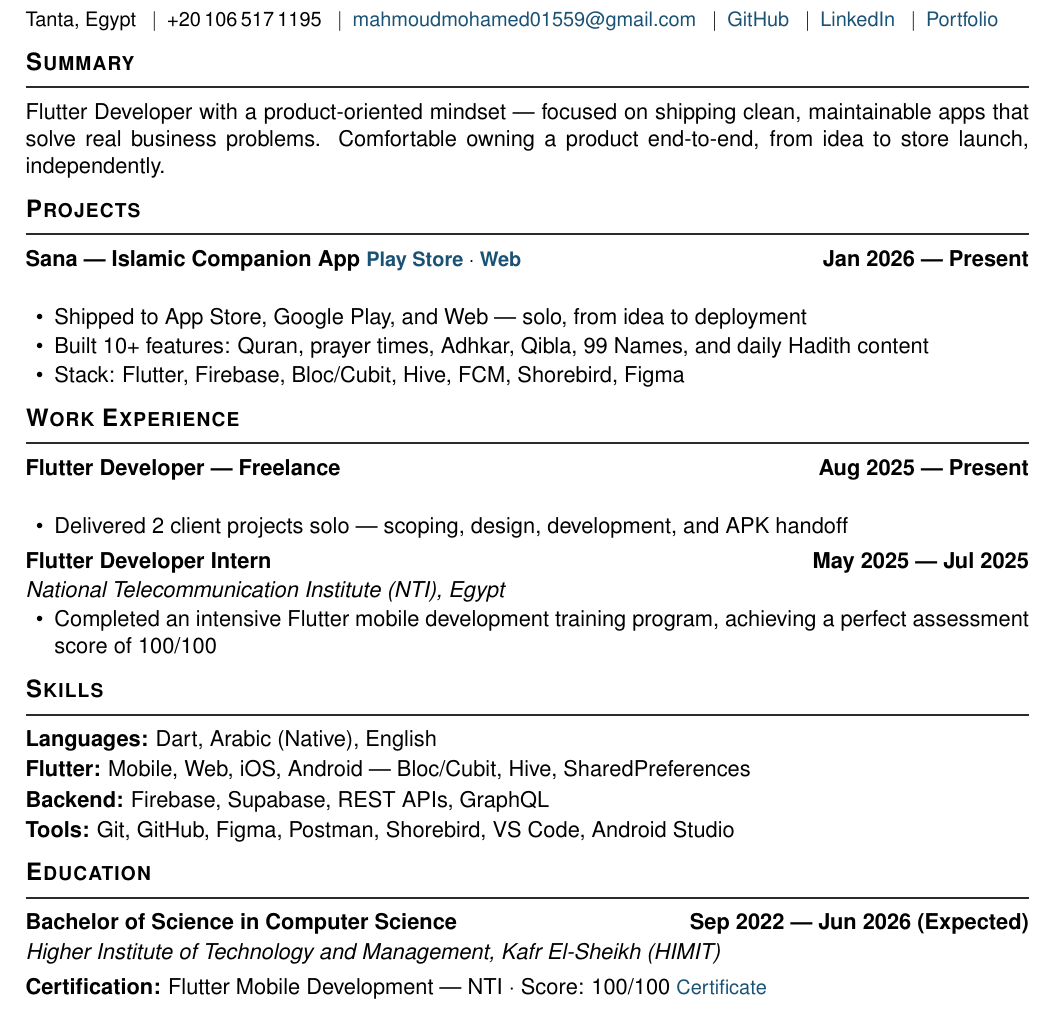
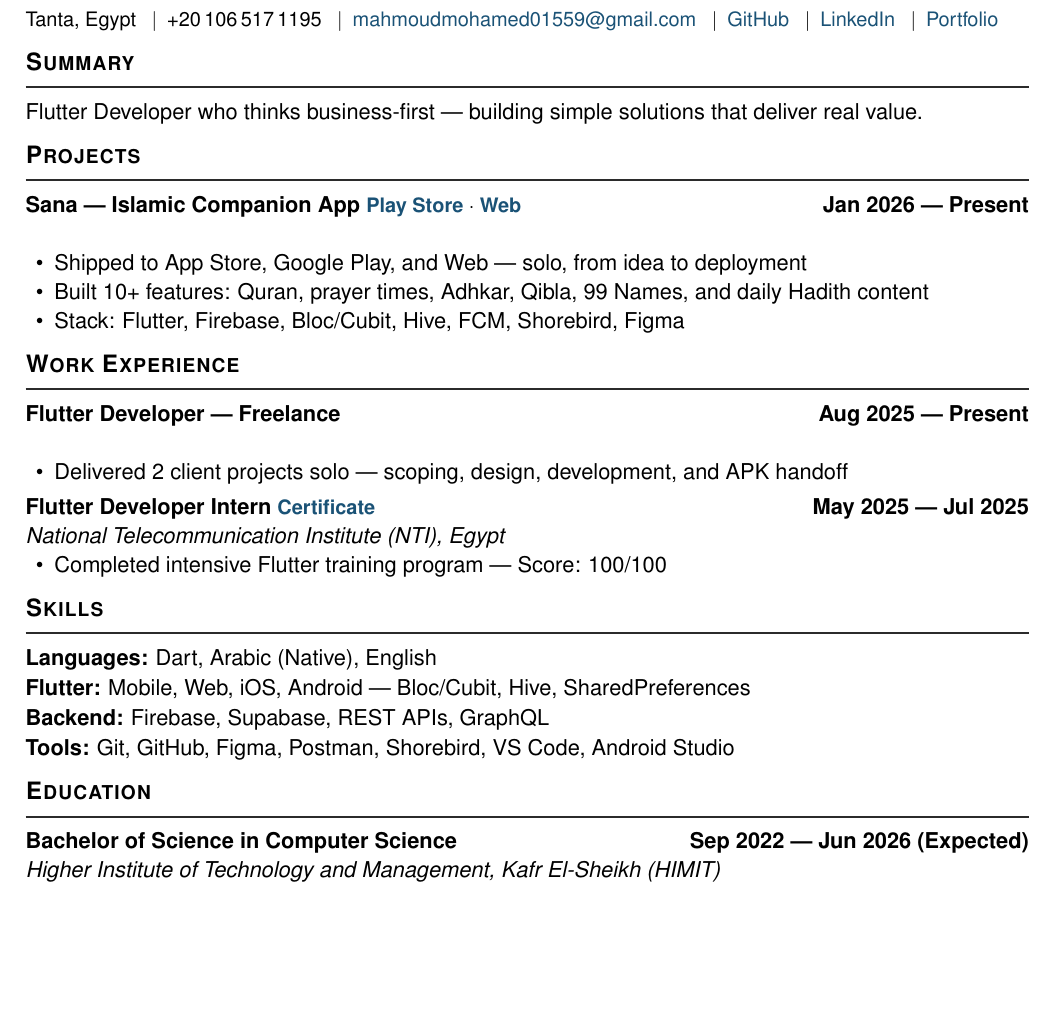
Before and after one commit to Korya0/Resume-Portfolio, a LaTeX CV (mahmoud_mohamed_cv.tex): part of the page, cut so that both start at the same text, the shorter picture padded with empty space. Compiled offline with pdfLaTeX.

Commit message:
refactor: simplify summary and NTI experience

```diff
--- a/mahmoud_mohamed_cv.tex
+++ b/mahmoud_mohamed_cv.tex
@@ -58,7 +58,7 @@
 
 % ---------- SUMMARY ----------
 \section{Summary}
-\noindent Flutter Developer with a product-oriented mindset --- focused on shipping clean, maintainable apps that solve real business problems. Comfortable owning a product end-to-end, from idea to store launch, independently.
+\noindent Flutter Developer who thinks business-first --- building simple solutions that deliver real value.
 
 % ---------- PROJECTS ----------
 \section{Projects}
@@ -79,10 +79,10 @@
 \end{itemize}
 
 \vspace{3pt}
-\noindent\entry{Flutter Developer Intern}{May 2025 --- Jul 2025}\\[1pt]
+\noindent\entry{Flutter Developer Intern \small\href{https://drive.google.com/file/d/1DiA9E64teOhpFkgzaA5GjxVm2P1-udQ-/view?usp=sharing}{Certificate}}{May 2025 --- Jul 2025}\\[1pt]
 \textit{National Telecommunication Institute (NTI), Egypt}
 \begin{itemize}[leftmargin=0.2in, nosep, topsep=1pt, itemsep=1pt]
-    \item Completed an intensive Flutter mobile development training program, achieving a perfect assessment score of 100/100
+    \item Completed intensive Flutter training program --- Score: 100/100
 \end{itemize}
 
 % ---------- SKILLS ----------
@@ -100,7 +100,4 @@
 \noindent\entry{Bachelor of Science in Computer Science}{Sep 2022 --- Jun 2026 (Expected)}\\[1pt]
 \textit{Higher Institute of Technology and Management, Kafr El-Sheikh (HIMIT)}
 
-\vspace{4pt}
-\noindent\textbf{Certification:} Flutter Mobile Development --- NTI $\cdot$ Score: 100/100 \href{https://drive.google.com/file/d/1DiA9E64teOhpFkgzaA5GjxVm2P1-udQ-/view?usp=sharing}{\small Certificate}
-
 \end{document}
```
